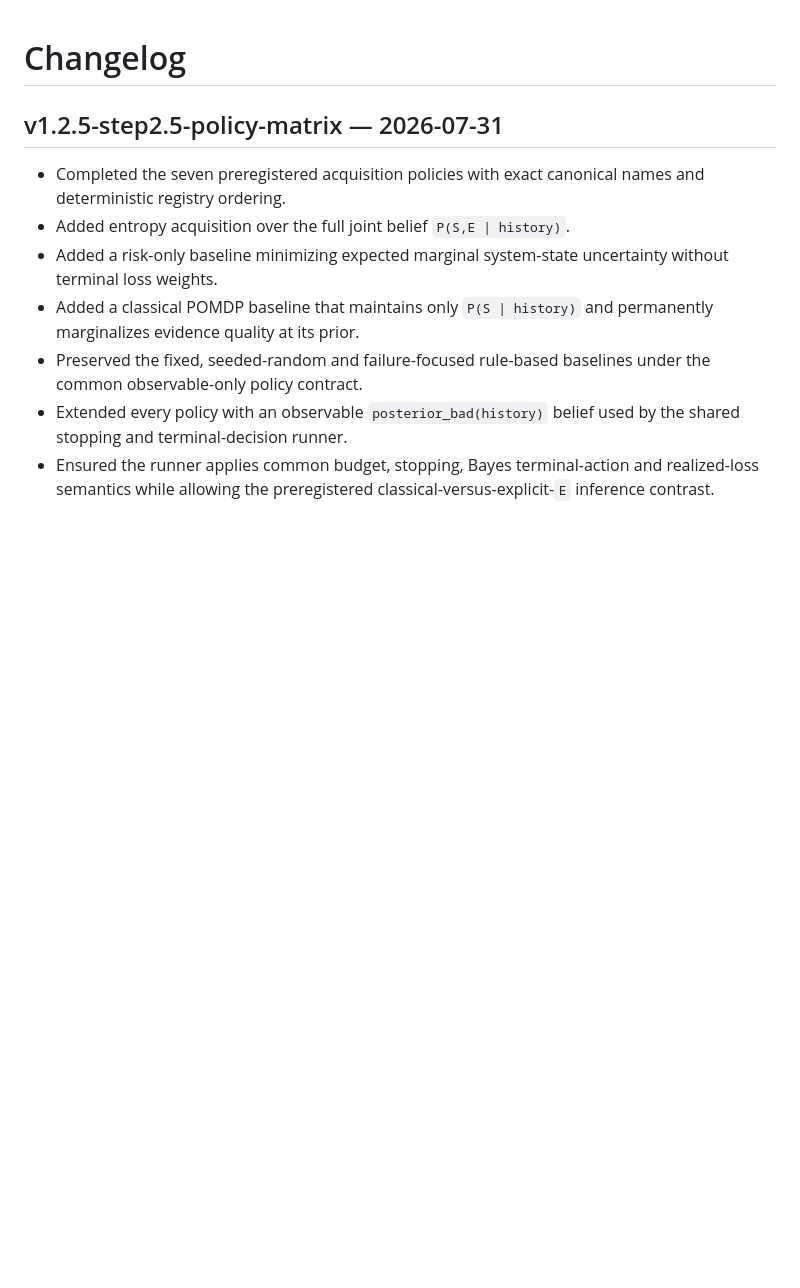
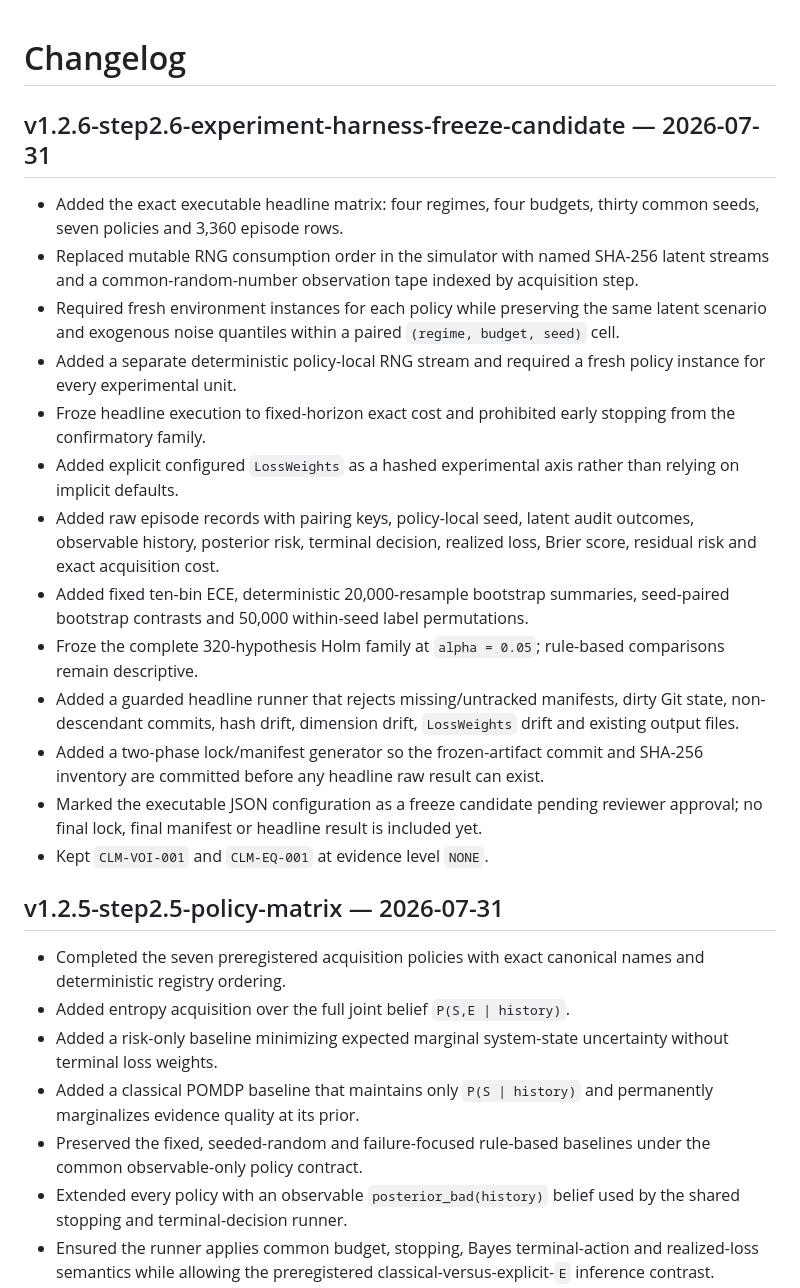
Before and after one commit to gharbonnier78/ed-pomdp, a Markdown page: CHANGELOG.md, the part around the change. Drawn GitHub-style; blank space fills up the shorter version.

Commit message:
Step 2.6: record harness and freeze candidate

```diff
--- a/CHANGELOG.md
+++ b/CHANGELOG.md
@@ -1,4 +1,19 @@
 # Changelog
+
+## v1.2.6-step2.6-experiment-harness-freeze-candidate — 2026-07-31
+- Added the exact executable headline matrix: four regimes, four budgets, thirty common seeds, seven policies and 3,360 episode rows.
+- Replaced mutable RNG consumption order in the simulator with named SHA-256 latent streams and a common-random-number observation tape indexed by acquisition step.
+- Required fresh environment instances for each policy while preserving the same latent scenario and exogenous noise quantiles within a paired `(regime, budget, seed)` cell.
+- Added a separate deterministic policy-local RNG stream and required a fresh policy instance for every experimental unit.
+- Froze headline execution to fixed-horizon exact cost and prohibited early stopping from the confirmatory family.
+- Added explicit configured `LossWeights` as a hashed experimental axis rather than relying on implicit defaults.
+- Added raw episode records with pairing keys, policy-local seed, latent audit outcomes, observable history, posterior risk, terminal decision, realized loss, Brier score, residual risk and exact acquisition cost.
+- Added fixed ten-bin ECE, deterministic 20,000-resample bootstrap summaries, seed-paired bootstrap contrasts and 50,000 within-seed label permutations.
+- Froze the complete 320-hypothesis Holm family at `alpha = 0.05`; rule-based comparisons remain descriptive.
+- Added a guarded headline runner that rejects missing/untracked manifests, dirty Git state, non-descendant commits, hash drift, dimension drift, `LossWeights` drift and existing output files.
+- Added a two-phase lock/manifest generator so the frozen-artifact commit and SHA-256 inventory are committed before any headline raw result can exist.
+- Marked the executable JSON configuration as a freeze candidate pending reviewer approval; no final lock, final manifest or headline result is included yet.
+- Kept `CLM-VOI-001` and `CLM-EQ-001` at evidence level `NONE`.
 
 ## v1.2.5-step2.5-policy-matrix — 2026-07-31
 - Completed the seven preregistered acquisition policies with exact canonical names and deterministic registry ordering.
```
